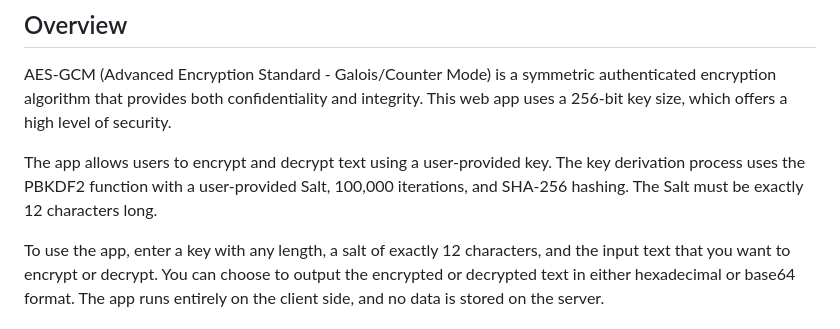
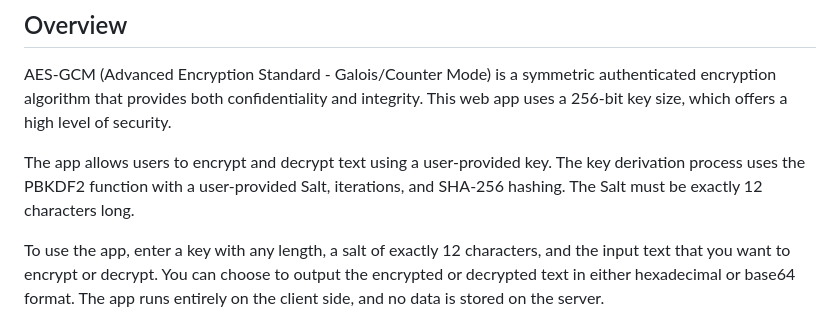
Before and after one commit to kbagher/aes-gcm, a Markdown page: README.md, the part around the change. Rendered like a GitHub page.

```diff
--- a/README.md
+++ b/README.md
@@ -6,7 +6,7 @@ This repository contains a simple web app that demonstrates the use of AES-GCM-2
 
 AES-GCM (Advanced Encryption Standard - Galois/Counter Mode) is a symmetric authenticated encryption algorithm that provides both confidentiality and integrity. This web app uses a 256-bit key size, which offers a high level of security.
 
-The app allows users to encrypt and decrypt text using a user-provided key. The key derivation process uses the PBKDF2 function with a user-provided Salt, 100,000 iterations, and SHA-256 hashing. The Salt must be exactly 12 characters long.
+The app allows users to encrypt and decrypt text using a user-provided key. The key derivation process uses the PBKDF2 function with a user-provided Salt, iterations, and SHA-256 hashing. The Salt must be exactly 12 characters long.
 
 To use the app, enter a key with any length, a salt of exactly 12 characters, and the input text that you want to encrypt or decrypt. You can choose to output the encrypted or decrypted text in either hexadecimal or base64 format. The app runs entirely on the client side, and no data is stored on the server.
 
```
